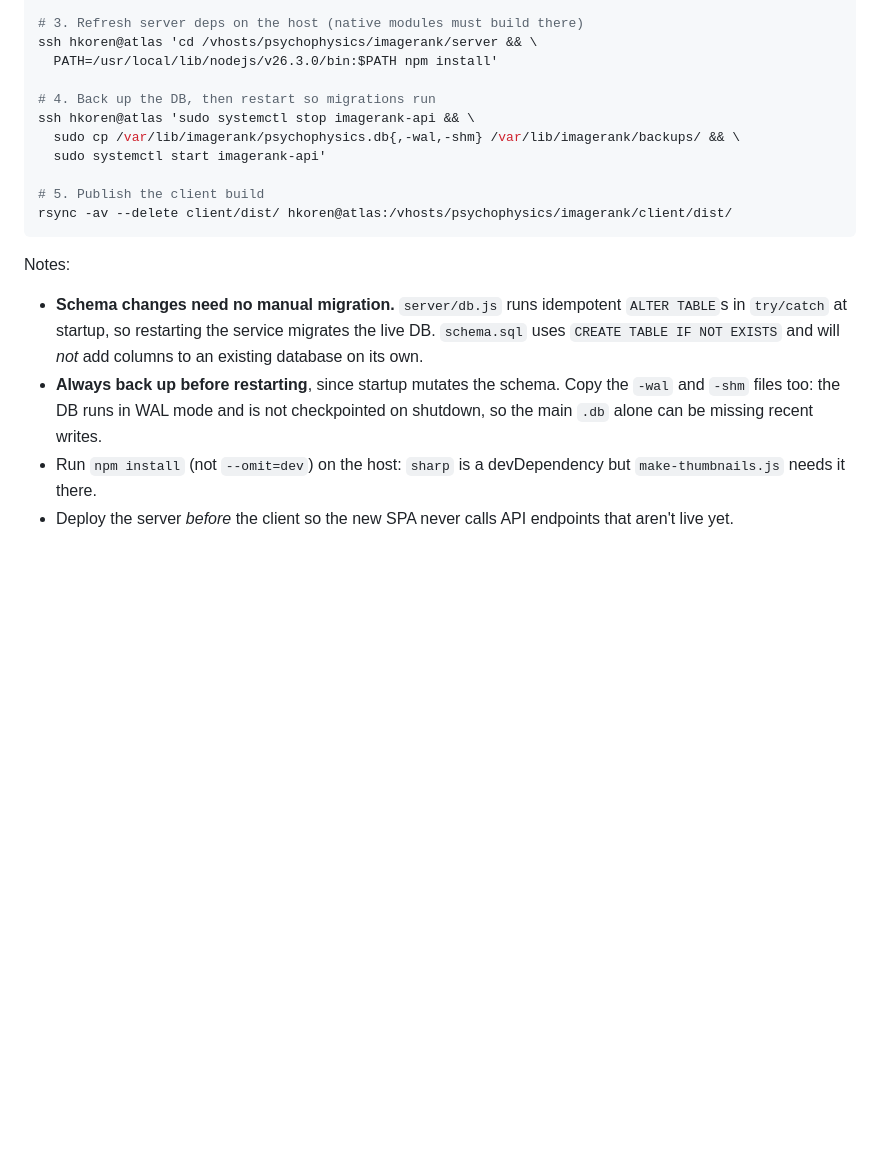
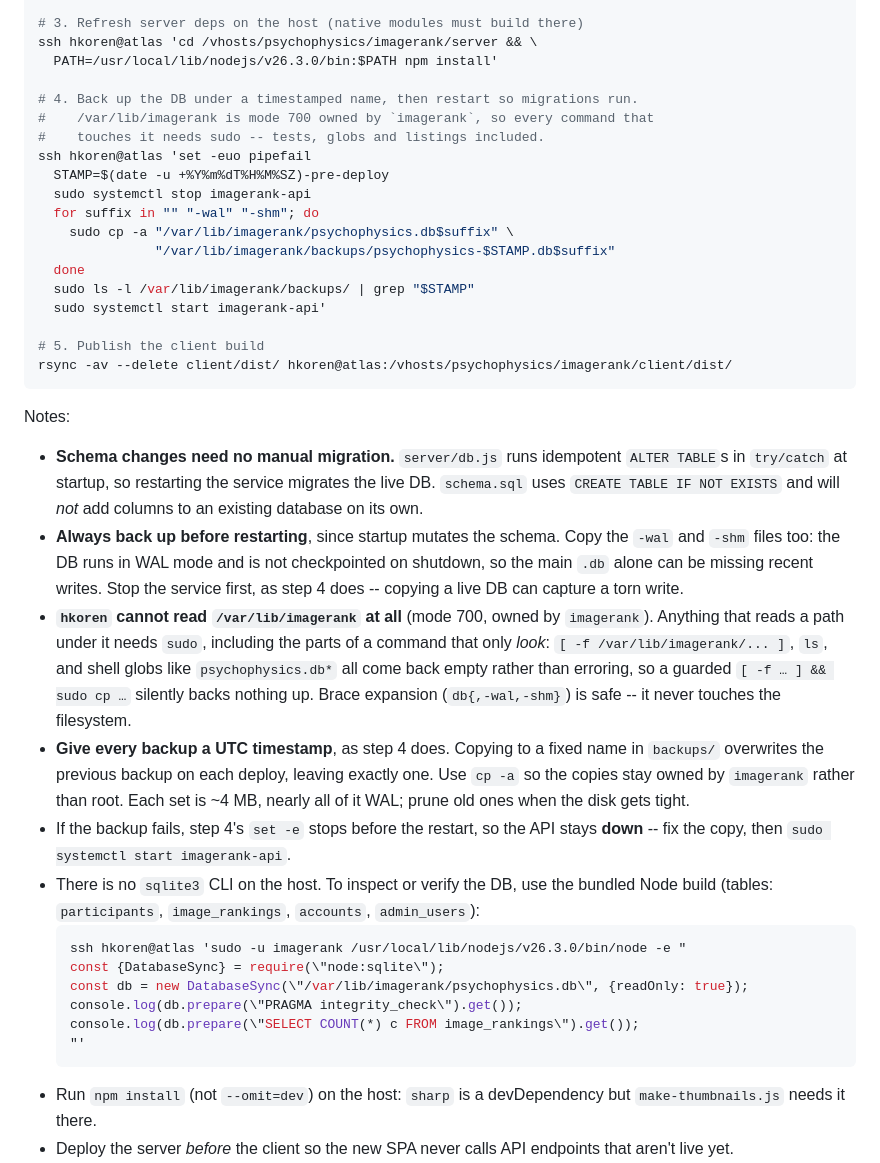
Before and after one commit to IEEE1858/Psychophysics, a Markdown page: CLAUDE.md, the part around the change. Rendered like a GitHub page; blank space fills up the shorter version.

Commit message:
Fix the DB backup step in the deploy docs
The documented step copied the DB to a fixed name in backups/, so each
deploy overwrote the previous backup, leaving exactly one. It now stamps
each set with a UTC timestamp, uses cp -a so the copies stay owned by
imagerank instead of root, and lists what it wrote so a silent no-op is
visible.

Also record the trap behind that silent no-op: /var/lib/imagerank is mode
700 owned by imagerank, so a path test, ls or glob run as hkoren comes
back empty rather than failing, and a guarded `[ -f … ] && sudo cp …`
backs nothing up. Adds the Node-based inspection snippet, since the host
has no sqlite3 CLI.

Both the backup step and the snippet were run against production as
written.

Co-Authored-By: Claude Opus 5 <noreply@anthropic.com>

````diff
--- a/CLAUDE.md
+++ b/CLAUDE.md
@@ -71,9 +71,17 @@ rsync -av --delete --exclude node_modules --exclude data --exclude .env \
 ssh hkoren@atlas 'cd /vhosts/psychophysics/imagerank/server && \
   PATH=/usr/local/lib/nodejs/v26.3.0/bin:$PATH npm install'
 
-# 4. Back up the DB, then restart so migrations run
-ssh hkoren@atlas 'sudo systemctl stop imagerank-api && \
-  sudo cp /var/lib/imagerank/psychophysics.db{,-wal,-shm} /var/lib/imagerank/backups/ && \
+# 4. Back up the DB under a timestamped name, then restart so migrations run.
+#    /var/lib/imagerank is mode 700 owned by `imagerank`, so every command that
+#    touches it needs sudo -- tests, globs and listings included.
+ssh hkoren@atlas 'set -euo pipefail
+  STAMP=$(date -u +%Y%m%dT%H%M%SZ)-pre-deploy
+  sudo systemctl stop imagerank-api
+  for suffix in "" "-wal" "-shm"; do
+    sudo cp -a "/var/lib/imagerank/psychophysics.db$suffix" \
+               "/var/lib/imagerank/backups/psychophysics-$STAMP.db$suffix"
+  done
+  sudo ls -l /var/lib/imagerank/backups/ | grep "$STAMP"
   sudo systemctl start imagerank-api'
 
 # 5. Publish the client build
@@ -87,7 +95,31 @@ Notes:
   to an existing database on its own.
 - **Always back up before restarting**, since startup mutates the schema. Copy the
   `-wal` and `-shm` files too: the DB runs in WAL mode and is not checkpointed on
-  shutdown, so the main `.db` alone can be missing recent writes.
+  shutdown, so the main `.db` alone can be missing recent writes. Stop the service
+  first, as step 4 does -- copying a live DB can capture a torn write.
+- **`hkoren` cannot read `/var/lib/imagerank` at all** (mode 700, owned by
+  `imagerank`). Anything that reads a path under it needs `sudo`, including the
+  parts of a command that only *look*: `[ -f /var/lib/imagerank/... ]`,
+  `ls`, and shell globs like `psychophysics.db*` all come back empty rather than
+  erroring, so a guarded `[ -f … ] && sudo cp …` silently backs nothing up.
+  Brace expansion (`db{,-wal,-shm}`) is safe -- it never touches the filesystem.
+- **Give every backup a UTC timestamp**, as step 4 does. Copying to a fixed name
+  in `backups/` overwrites the previous backup on each deploy, leaving exactly one.
+  Use `cp -a` so the copies stay owned by `imagerank` rather than root. Each set is
+  ~4 MB, nearly all of it WAL; prune old ones when the disk gets tight.
+- If the backup fails, step 4's `set -e` stops before the restart, so the API stays
+  **down** -- fix the copy, then `sudo systemctl start imagerank-api`.
+- There is no `sqlite3` CLI on the host. To inspect or verify the DB, use the
+  bundled Node build (tables: `participants`, `image_rankings`, `accounts`,
+  `admin_users`):
+  ```bash
+  ssh hkoren@atlas 'sudo -u imagerank /usr/local/lib/nodejs/v26.3.0/bin/node -e "
+  const {DatabaseSync} = require(\"node:sqlite\");
+  const db = new DatabaseSync(\"/var/lib/imagerank/psychophysics.db\", {readOnly: true});
+  console.log(db.prepare(\"PRAGMA integrity_check\").get());
+  console.log(db.prepare(\"SELECT COUNT(*) c FROM image_rankings\").get());
+  "'
+  ```
 - Run `npm install` (not `--omit=dev`) on the host: `sharp` is a devDependency but
   `make-thumbnails.js` needs it there.
 - Deploy the server *before* the client so the new SPA never calls API endpoints
````
